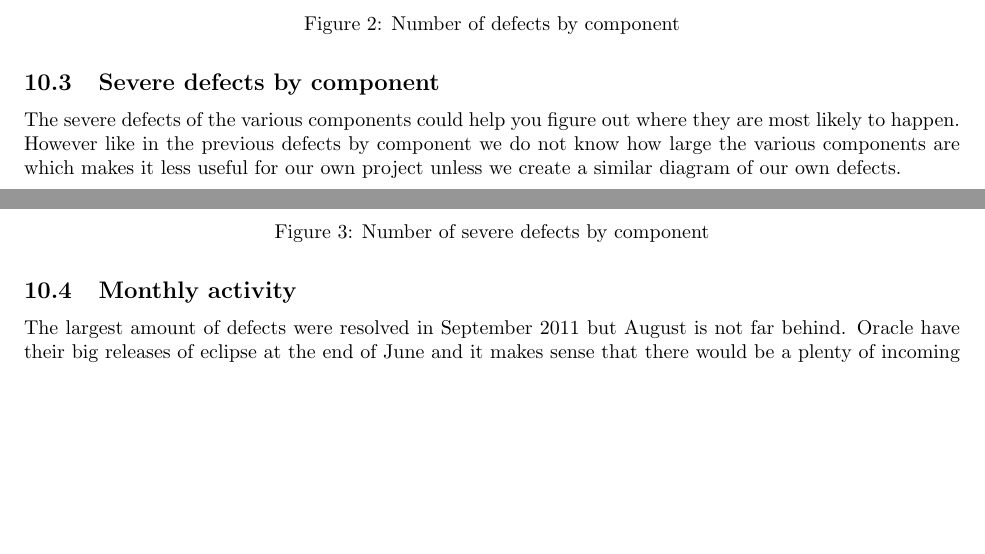
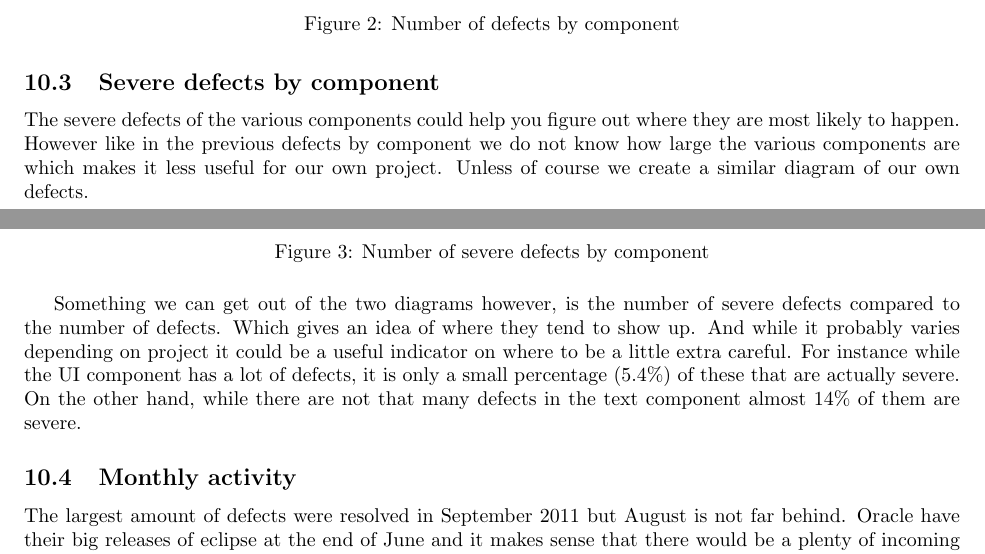
Before and after one commit to davidkron/LaserSimulatedTurretDocumentation, a LaTeX document (QualityPlan.tex): two parts of pages 6 and 7 of 7, joined at a grey line, cut so that both start at the same text, the shorter picture padded with empty space. Compiled offline with pdfLaTeX.

Commit message:
added comparison on the severe defects and the general ones, also example.

```diff
--- a/QualityPlan.tex
+++ b/QualityPlan.tex
@@ -157,7 +157,8 @@ However, since it doesn't show the actual code-size or complexity of the compone
 
 \subsection{Severe defects by component}
 The severe defects of the various components could help you figure out where they are most likely to happen.
-However like in the previous defects by component we do not know how large the various components are which makes it less useful for our own project unless we create a similar diagram of our own defects.
+However like in the previous defects by component we do not know how large the various components are which makes it less useful for our own project.
+Unless of course we create a similar diagram of our own defects.
 
 \begin{figure}[H]
 \center
@@ -165,8 +166,14 @@ However like in the previous defects by component we do not know how large the v
 \caption{Number of severe defects by component}
 \end{figure}
 
+Something we can get out of the two diagrams however, is the number of severe defects compared to the number of defects.
+Which gives an idea of where they tend to show up.
+And while it probably varies depending on project it could be a useful indicator on where to be a little extra careful.
+For instance while the UI component has a lot of defects, it is only a small percentage (5.4\%) of these that are actually severe.
+On the other hand, while there are not that many defects in the text component almost 14\% of them are severe.
 %Compare the defects and severe defects per component "defect comparison.txt" in dropbox. Mention how it could be useful for our project.
 %Do the last part about other diagrams or information in the data that could be useful for our project.
+
 \subsection{Monthly activity}
 The largest amount of defects were resolved in September 2011 but August is not far behind.
 Oracle have their big releases of eclipse at the end of June and it makes sense that there would be a plenty of incoming feedback after these large releases.
```
